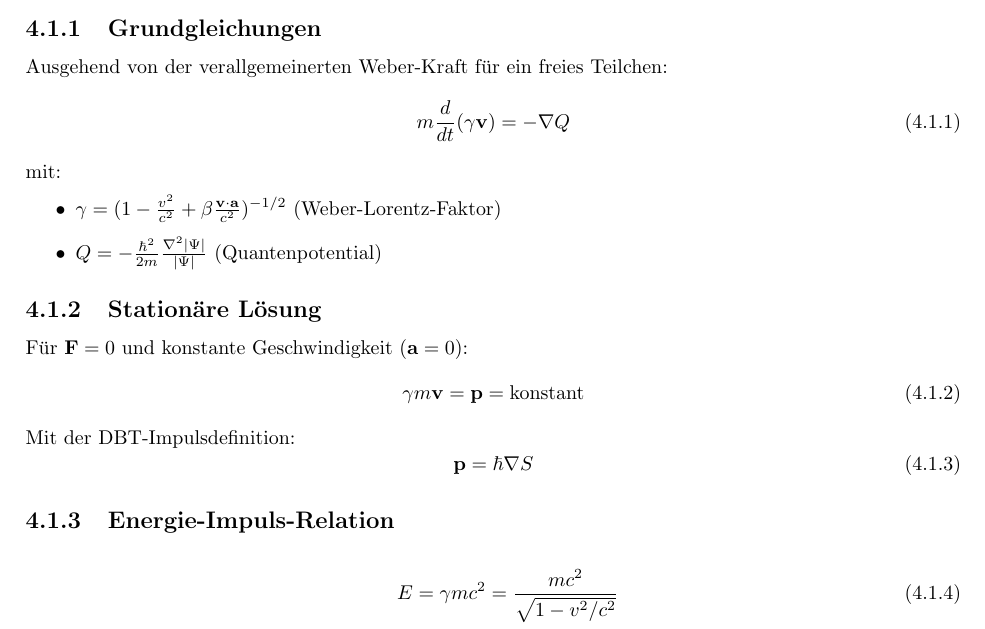
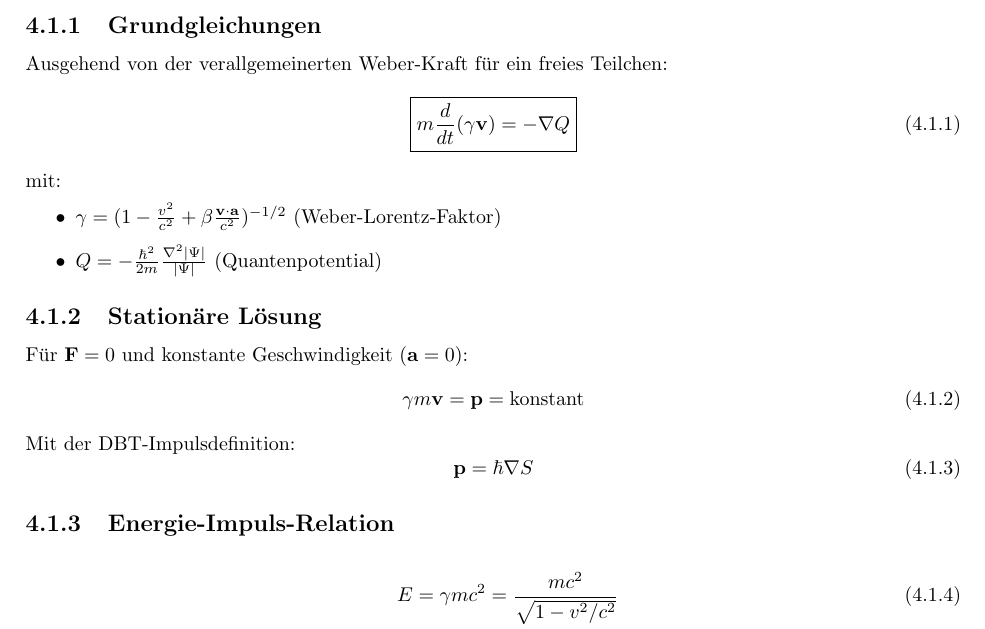
Before and after one commit to deppenkaiser/webersim, a LaTeX book (doc/latex/weber.tex, which reads doc/latex/content/21_wg_dbt_synthese.tex): part of page 29 of 51, cut so that both start at the same text. Compiled offline with pdfLaTeX.

Commit message:
CHG label

```diff
--- a/doc/latex/content/21_wg_dbt_synthese.tex
+++ b/doc/latex/content/21_wg_dbt_synthese.tex
@@ -6,7 +6,11 @@ Die Herleitung der relativistischen Energie-Impuls-Beziehung aus der Weber-Gravi
 \subsection{Grundgleichungen}
 Ausgehend von der verallgemeinerten Weber-Kraft für ein freies Teilchen:
 \begin{equation}
-m\frac{d}{dt}(\gamma\mathbf{v}) = -\nabla Q
+\label{eq:wg_dbt_srt}
+    \boxed
+    {
+        m\frac{d}{dt}(\gamma\mathbf{v}) = -\nabla Q
+    }
 \end{equation}
 mit:
 \begin{itemize}
```
Also changed, not shown: doc/latex/content/38_wg_dbt_srt.tex (+1 -1 lines).
